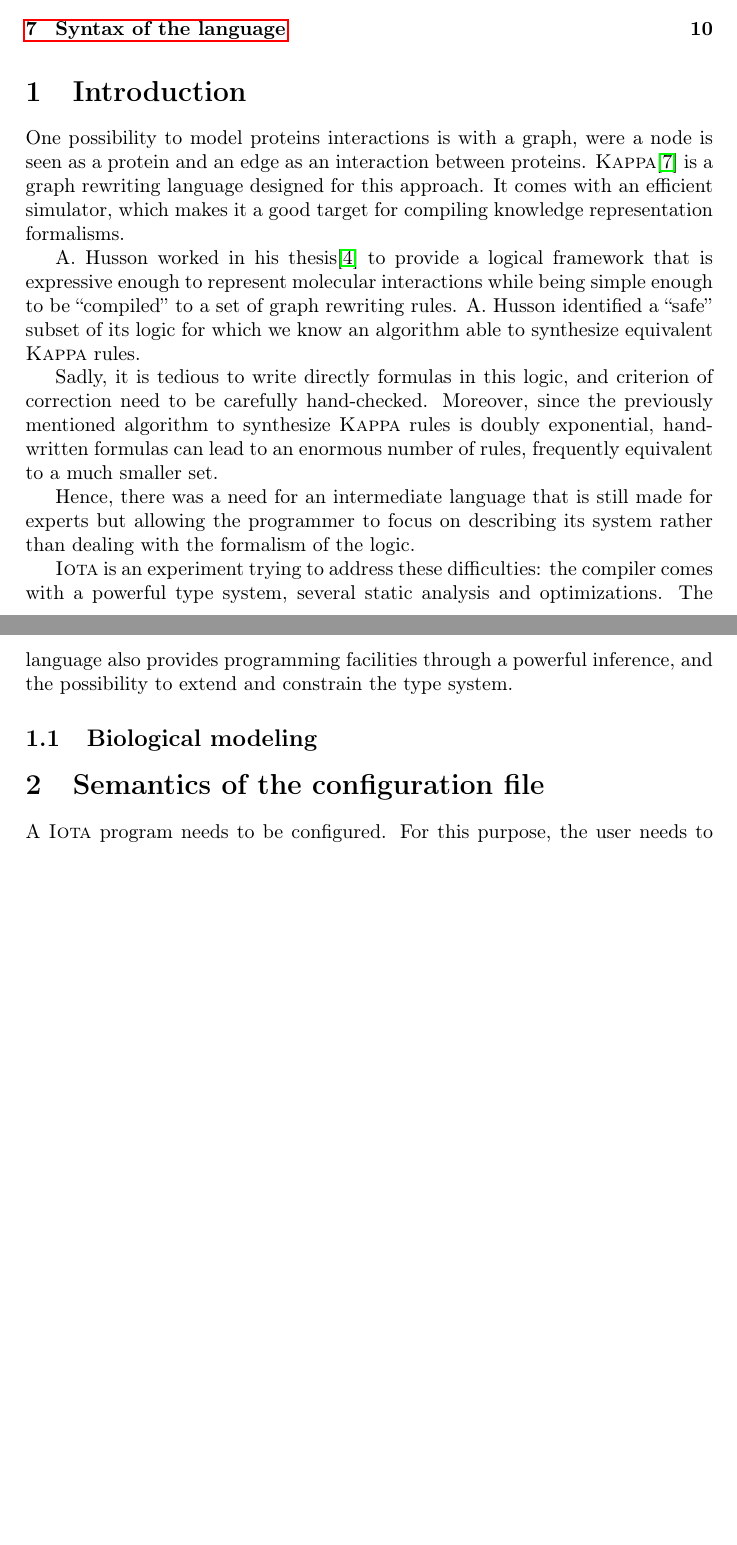
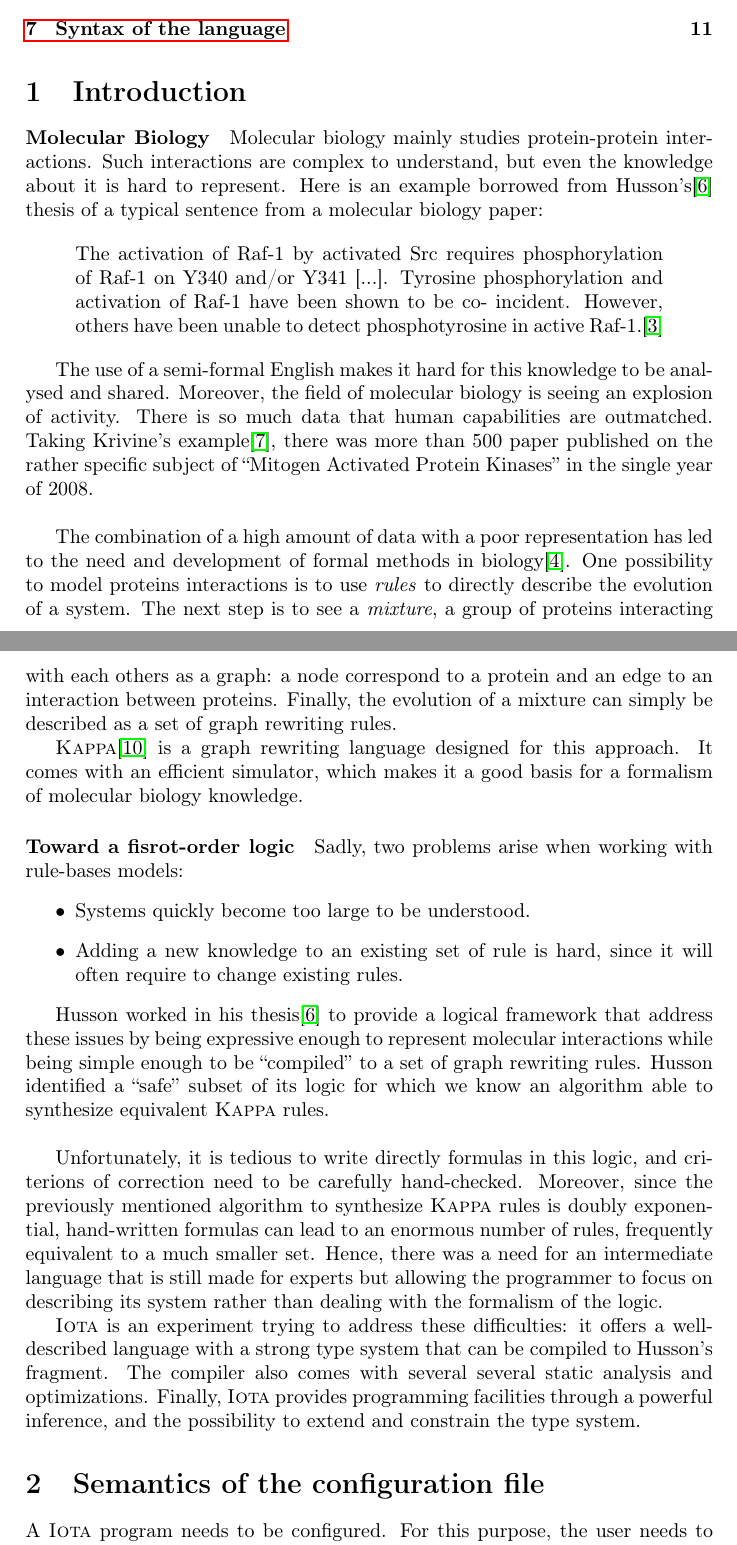
Before and after one commit to nobrakal/iota, a LaTeX document (manual/manual.tex): two parts of pages 1 and 2 of 12 before the commit and two parts of pages 1 and 2 of 13 after it, joined at a grey line, cut so that both start at the same text, the shorter picture padded with empty space. Compiled offline with pdfLaTeX.

Commit message:
more manual

```diff
--- a/manual/manual.tex
+++ b/manual/manual.tex
@@ -33,18 +33,37 @@
 
 \section{Introduction}
 
-One possibility to model proteins interactions is with a graph, were a node is seen as a protein and an edge as an interaction between proteins. \Kappa{}\cite{kappa} is a graph rewriting language designed for this approach. It comes with an efficient simulator, which makes it a good target for compiling knowledge representation formalisms.
+\paragraph{Molecular Biology}
+Molecular biology mainly studies protein-protein interactions. Such interactions are complex to understand, but even the knowledge about it is hard to represent. Here is an example borrowed from Husson's\cite{husson} thesis of a typical sentence from a molecular biology paper:
 
-A. Husson worked in his thesis\cite{husson} to provide a logical framework that is expressive enough to represent molecular interactions while being simple enough to be ``compiled'' to a set of graph rewriting rules. A. Husson identified a ``safe'' subset of its logic for which we know an algorithm able to synthesize equivalent \Kappa{} rules.
+\begin{quote}
+  The activation of Raf-1 by activated Src requires phosphorylation of Raf-1 on Y340 and/or
+  Y341 [...]. Tyrosine phosphorylation and activation of Raf-1 have been shown to be co-
+  incident. However, others have been unable to detect phosphotyrosine in active Raf-1.\cite{masson}
+\end{quote}
 
-Sadly, it is tedious to write directly formulas in this logic, and criterion of correction need to be carefully hand-checked. Moreover, since the previously mentioned algorithm to synthesize \Kappa{} rules is doubly exponential, hand-written formulas can lead to an enormous number of rules, frequently equivalent to a much smaller set.
+The use of a semi-formal English makes it hard for this knowledge to be analysed and shared.
+Moreover, the field of molecular biology is seeing an explosion of activity. There is so much data that human capabilities are outmatched. Taking Krivine's example\cite{siglog}, there was more than 500 paper published on the rather specific subject of ``Mitogen Activated Protein Kinases'' in the single year of 2008.\\
 
-Hence, there was a need for an intermediate language that is still made for experts but allowing the programmer to focus on describing its system rather than dealing with the formalism of the logic.
+The combination of a high amount of data with a poor representation has led to the need and development of formal methods in biology\cite{fontana}. One possibility to model proteins interactions is to use \emph{rules} to directly describe the evolution of a system. The next step is to see a \emph{mixture}, a group of proteins interacting with each others as a graph: a node correspond to a protein and an edge to an interaction between proteins. Finally, the evolution of a mixture can simply be described as a set of graph rewriting rules.
 
-\Iota{} is an experiment trying to address these difficulties: the compiler comes with a powerful type system, several static analysis and optimizations. The language also provides programming facilities through a powerful inference, and the possibility to extend and constrain the type system.
+\Kappa{}\cite{kappa} is a graph rewriting language designed for this approach. It comes with an efficient simulator, which makes it a good basis for a formalism of molecular biology knowledge.
 
-\subsection{Biological modeling}
-%TODO intro husson
+\paragraph{Toward a fisrot-order logic}
+
+ Sadly, two problems arise when working with rule-bases models:
+\begin{itemize}
+\item Systems quickly become too large to be understood.
+\item Adding a new knowledge to an existing set of rule is hard, since it will often require to change existing rules.
+\end{itemize}
+
+Husson worked in his thesis\cite{husson} to provide a logical framework that address these
+issues by being expressive enough to represent molecular interactions while being simple enough to be ``compiled'' to a set of graph rewriting rules. Husson identified a ``safe'' subset of its logic for which we know an algorithm able to synthesize equivalent \Kappa{} rules.\\
+
+Unfortunately, it is tedious to write directly formulas in this logic, and criterions of correction need to be carefully hand-checked. Moreover, since the previously mentioned algorithm to synthesize \Kappa{} rules is doubly exponential, hand-written formulas can lead to an enormous number of rules, frequently equivalent to a much smaller set. Hence, there was a need for an intermediate language that is still made for experts but allowing the programmer to focus on describing its system rather than dealing with the formalism of the logic.
+
+\Iota{} is an experiment trying to address these difficulties: it offers a well-described language with a strong type system that can be compiled to Husson's fragment. The compiler also comes with several several static analysis and optimizations. Finally, \Iota{} provides programming facilities through a powerful inference, and the possibility to extend and constrain the type system.
+
 
 \section{Semantics of the configuration file}
 A \Iota{} program needs to be configured. For this purpose, the user needs to provide a configuration file separated in three parts:
```
Also changed, not shown: manual/publications.bib (+29 -3 lines), manual/manual.tex (14 more changed lines).
